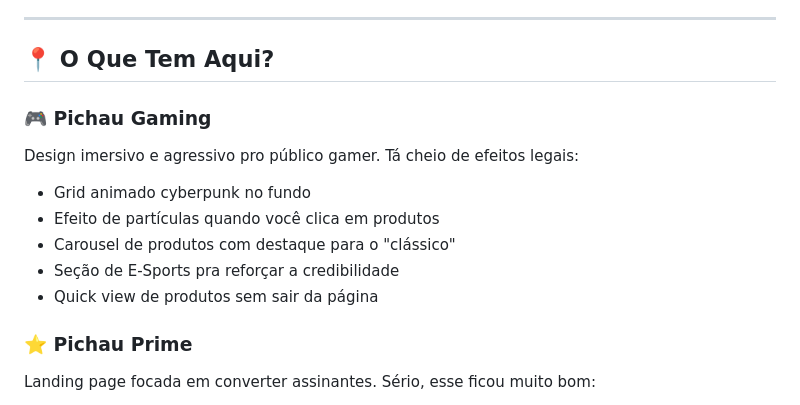
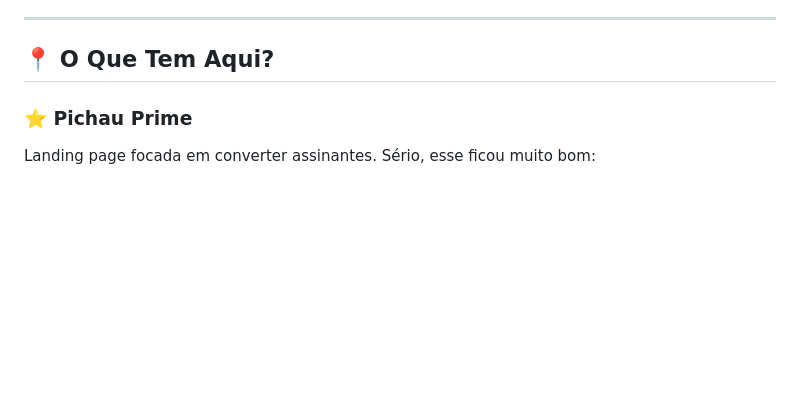
Before and after one commit to messiasof/redesign-pichau, a Markdown page: README.md, the part around the change. Drawn GitHub-style; blank space fills up the shorter version.

Commit message:
Remove Pichau Gaming section from README
Removed the section detailing Pichau Gaming features from the README.

```diff
--- a/README.md
+++ b/README.md
@@ -7,16 +7,6 @@ Fiz uns redesigns dos seus três principais sites e queria mostrar o que consegu
 ---
 
 ## 📍 O Que Tem Aqui?
-
-### 🎮 **Pichau Gaming**
-
-Design imersivo e agressivo pro público gamer. Tá cheio de efeitos legais:
-
-- Grid animado cyberpunk no fundo
-- Efeito de partículas quando você clica em produtos
-- Carousel de produtos com destaque para o "clássico"
-- Seção de E-Sports pra reforçar a credibilidade
-- Quick view de produtos sem sair da página
 
 ### ⭐ **Pichau Prime**
 
```
